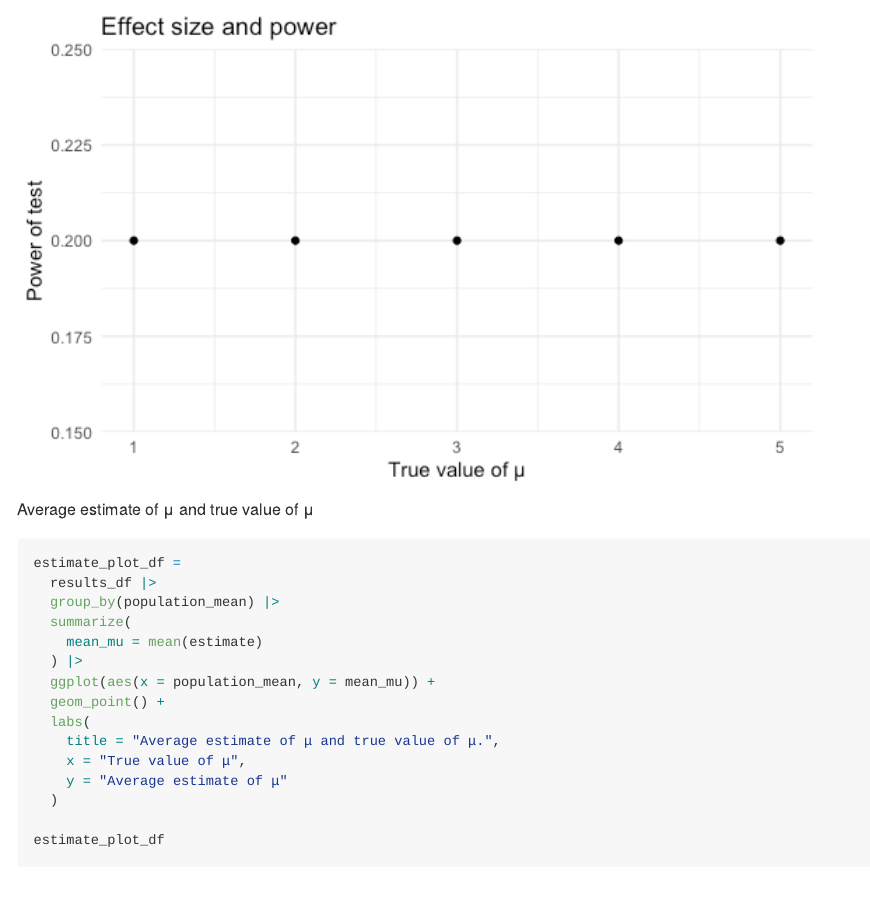
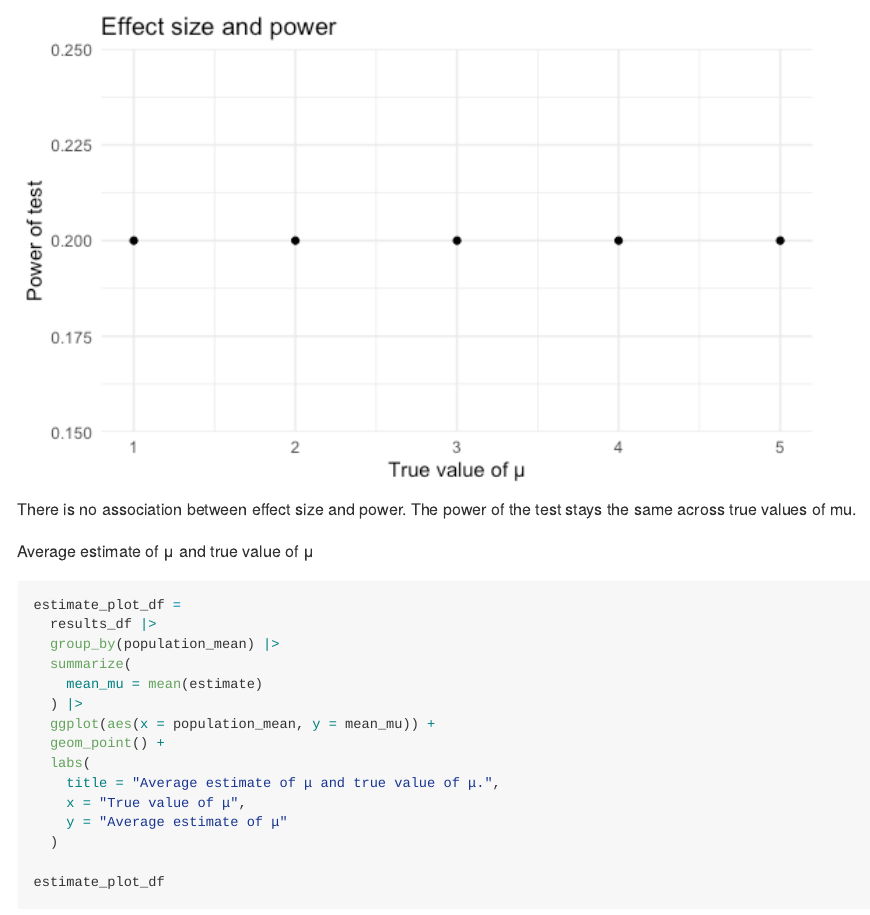
Before and after one commit to dianahern37/p8105_hw5_dmh2228, an R Markdown document (p8105_hw5_dmh2228.Rmd): the page in a window 1100 px wide, from 9930 px down. The pictures show the output file p8105_hw5_dmh2228.md that the author committed with the source, drawn offline in the style of GitHub; long lines of code are wrapped.

Commit message:
added description for power and effect size plot

````diff
--- a/p8105_hw5_dmh2228.Rmd
+++ b/p8105_hw5_dmh2228.Rmd
@@ -260,6 +260,9 @@ power_plot_df =
 power_plot_df
 ```
 
+There is no association between effect size and power. The power of the test stays the same across true values of mu.
+
+
 Average estimate of μ and true value of μ
 
 ```{r}
````
Also changed, not shown: p8105_hw5_dmh2228.md.
